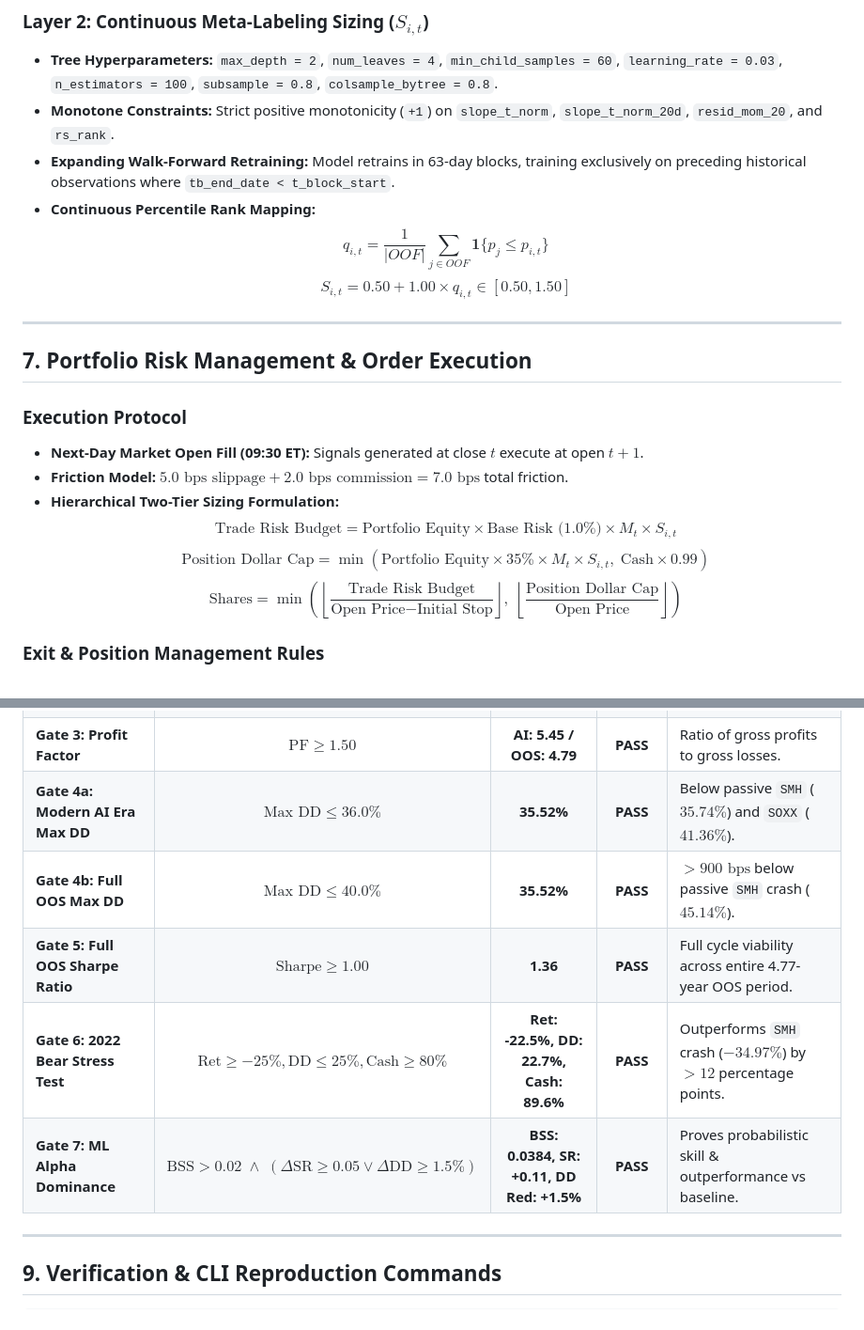
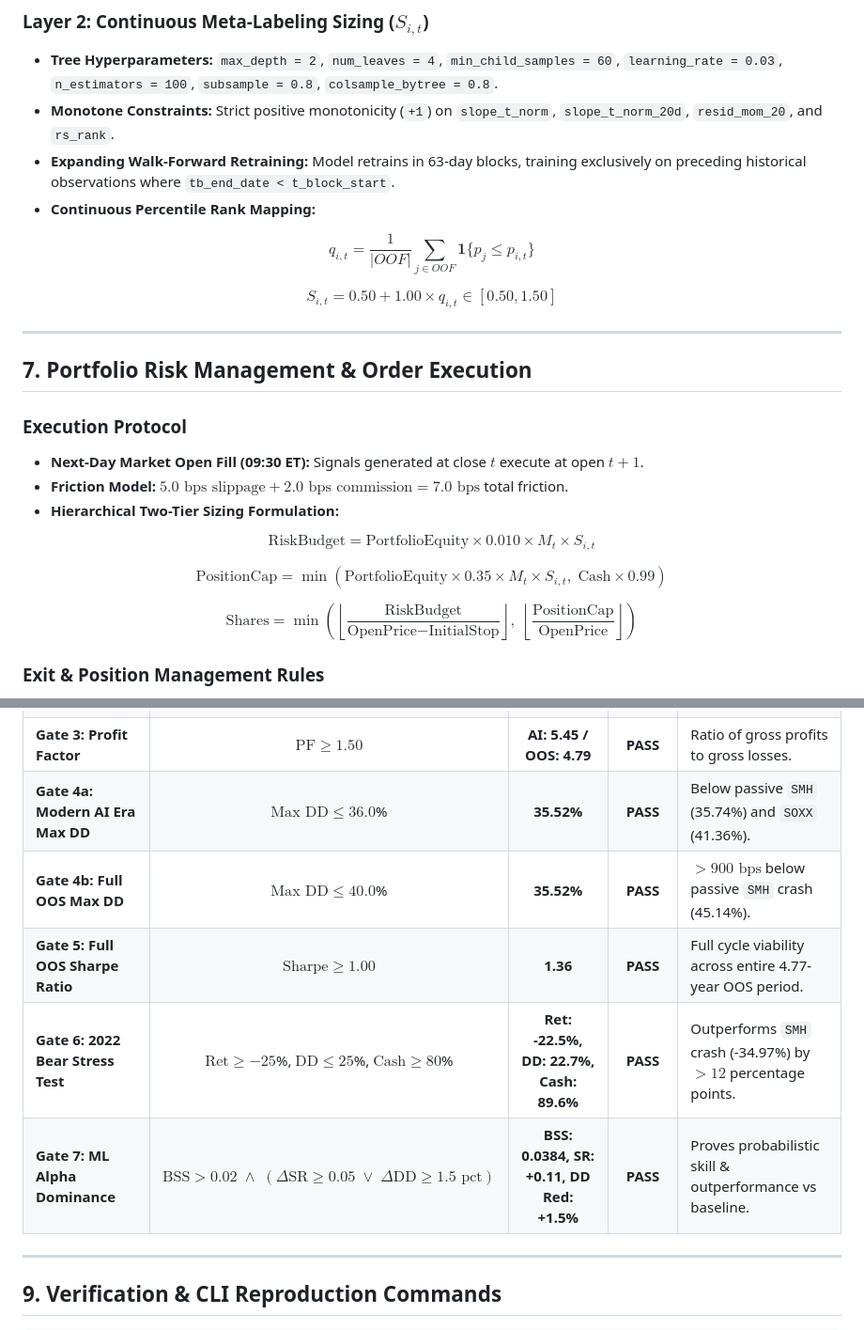
Before and after one commit to ericzhangrva/semiswing, a Markdown page: docs/instruction.md, 2 parts joined by grey strips. Shown at 94% size. Rendered like a GitHub page.

```diff
--- a/docs/instruction.md
+++ b/docs/instruction.md
@@ -165,8 +185,14 @@ A candidate triggers an entry signal if all hold on closed bar $t$:
 - **Monotone Constraints:** Strict positive monotonicity (`+1`) on `slope_t_norm`, `slope_t_norm_20d`, `resid_mom_20`, and `rs_rank`.
 - **Expanding Walk-Forward Retraining:** Model retrains in 63-day blocks, training exclusively on preceding historical observations where `tb_end_date < t_block_start`.
 - **Continuous Percentile Rank Mapping:**
-  $$q_{i,t} = \frac{1}{|OOF|} \sum_{j \in OOF} \mathbf{1}\{p_j \le p_{i,t}\}$$
-  $$S_{i,t} = 0.50 + 1.00 \times q_{i,t} \in [0.50, 1.50]$$
+
+$$
+q_{i,t} = \frac{1}{|OOF|} \sum_{j \in OOF} \mathbf{1}\{p_j \le p_{i,t}\}
+$$
+
+$$
+S_{i,t} = 0.50 + 1.00 \times q_{i,t} \in [0.50, 1.50]
+$$
 
 ---
 
@@ -176,9 +202,18 @@ A candidate triggers an entry signal if all hold on closed bar $t$:
 - **Next-Day Market Open Fill (09:30 ET):** Signals generated at close $t$ execute at open $t+1$.
 - **Friction Model:** $5.0\text{ bps slippage} + 2.0\text{ bps commission} = 7.0\text{ bps}$ total friction.
 - **Hierarchical Two-Tier Sizing Formulation:**
-  $$\text{Trade Risk Budget} = \text{Portfolio Equity} \times \text{Base Risk (1.0\%)} \times M_t \times S_{i,t}$$
-  $$\text{Position Dollar Cap} = \min\left(\text{Portfolio Equity} \times 35\% \times M_t \times S_{i,t},\;\text{Cash} \times 0.99\right)$$
-  $$\text{Shares} = \min\left(\left\lfloor \frac{\text{Trade Risk Budget}}{\text{Open Price} - \text{Initial Stop}} \right\rfloor,\; \left\lfloor \frac{\text{Position Dollar Cap}}{\text{Open Price}} \right\rfloor\right)$$
+
+$$
+\text{RiskBudget} = \text{PortfolioEquity} \times 0.010 \times M_t \times S_{i,t}
+$$
+
+$$
+\text{PositionCap} = \min\left(\text{PortfolioEquity} \times 0.35 \times M_t \times S_{i,t},\; \text{Cash} \times 0.99\right)
+$$
+
+$$
+\text{Shares} = \min\left(\left\lfloor \frac{\text{RiskBudget}}{\text{OpenPrice} - \text{InitialStop}} \right\rfloor,\; \left\lfloor \frac{\text{PositionCap}}{\text{OpenPrice}} \right\rfloor\right)
+$$
 
 ### Exit & Position Management Rules
 1. **Initial Stop Loss:** $2.0 \times \text{ATR}_{14}$ below signal close (`STOP`).
@@ -218,11 +253,11 @@ SemiSwing enforces a **Two-Tier Validation Framework** to eliminate both post-ho
 | **Gate 1: Modern AI Era Sharpe** | $\text{Sharpe} \ge 1.50$ | **1.73** | **PASS** | Excess return over cash in secular bull. |
 | **Gate 2: Deflated Sharpe Ratio** | $\text{DSR Prob} \ge 0.95$ | **0.954** | **PASS** | Statistical significance penalizing $K=14$ strategy iterations. |
 | **Gate 3: Profit Factor** | $\text{PF} \ge 1.50$ | **AI: 5.45 / OOS: 4.79** | **PASS** | Ratio of gross profits to gross losses. |
-| **Gate 4a: Modern AI Era Max DD** | $\text{Max DD} \le 36.0\%$ | **35.52%** | **PASS** | Below passive `SMH` ($35.74\%$) and `SOXX` ($41.36\%$). |
-| **Gate 4b: Full OOS Max DD** | $\text{Max DD} \le 40.0\%$ | **35.52%** | **PASS** | $>900\text{ bps}$ below passive `SMH` crash ($45.14\%$). |
+| **Gate 4a: Modern AI Era Max DD** | $\text{Max DD} \le 36.0$% | **35.52%** | **PASS** | Below passive `SMH` (35.74%) and `SOXX` (41.36%). |
+| **Gate 4b: Full OOS Max DD** | $\text{Max DD} \le 40.0$% | **35.52%** | **PASS** | $>900\text{ bps}$ below passive `SMH` crash (45.14%). |
 | **Gate 5: Full OOS Sharpe Ratio** | $\text{Sharpe} \ge 1.00$ | **1.36** | **PASS** | Full cycle viability across entire 4.77-year OOS period. |
-| **Gate 6: 2022 Bear Stress Test** | $\text{Ret} \ge -25\%, \text{DD} \le 25\%, \text{Cash} \ge 80\%$ | **Ret: -22.5%, DD: 22.7%, Cash: 89.6%** | **PASS** | Outperforms `SMH` crash ($-34.97\%$) by $>12$ percentage points. |
-| **Gate 7: ML Alpha Dominance** | $\text{BSS} > 0.02 \;\land\; (\Delta\text{SR} \ge 0.05 \lor \Delta\text{DD} \ge 1.5\%)$ | **BSS: 0.0384, SR: +0.11, DD Red: +1.5%** | **PASS** | Proves probabilistic skill & outperformance vs baseline. |
+| **Gate 6: 2022 Bear Stress Test** | $\text{Ret} \ge -25$%, $\text{DD} \le 25$%, $\text{Cash} \ge 80$% | **Ret: -22.5%, DD: 22.7%, Cash: 89.6%** | **PASS** | Outperforms `SMH` crash (-34.97%) by $>12$ percentage points. |
+| **Gate 7: ML Alpha Dominance** | $\text{BSS} > 0.02 \;\land\; (\Delta\text{SR} \ge 0.05 \;\lor\; \Delta\text{DD} \ge 1.5\text{ pct})$ | **BSS: 0.0384, SR: +0.11, DD Red: +1.5%** | **PASS** | Proves probabilistic skill & outperformance vs baseline. |
 
 ---
 
```
Also changed, not shown: other parts of docs/instruction.md (+36 -16 lines), README.md (+9 -9 lines), docs/recommendation_metrics_guide.md (deleted, +0 -197 lines).
